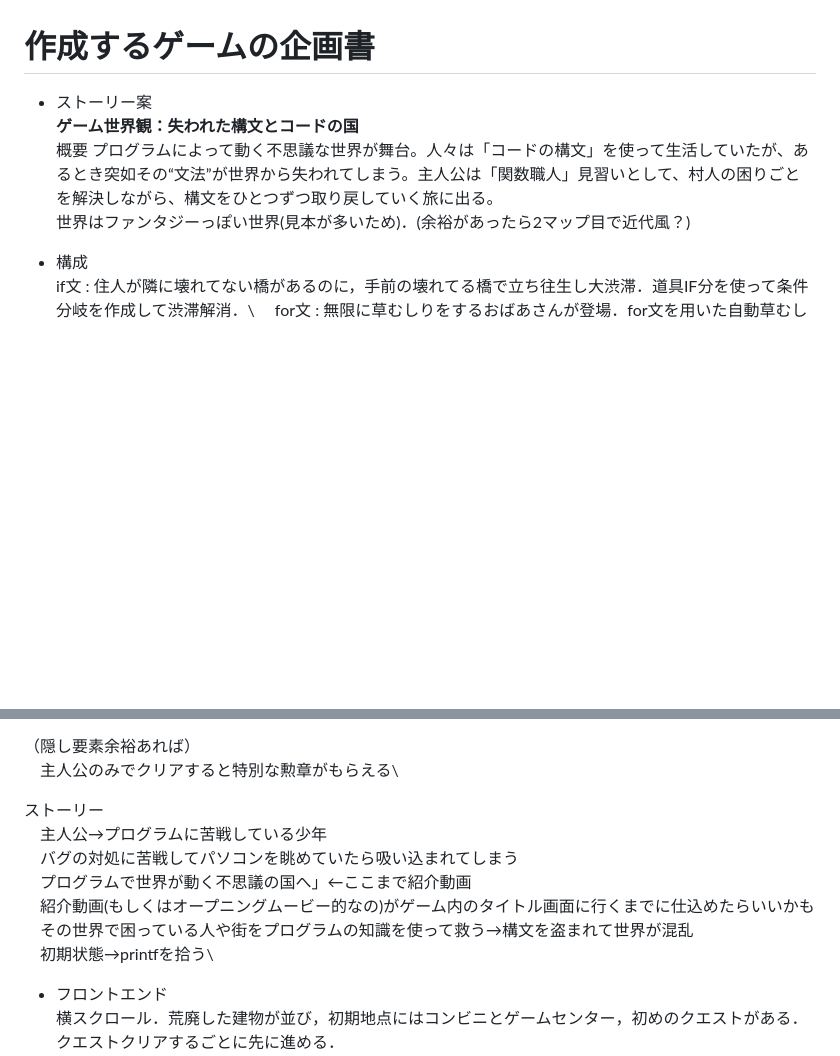
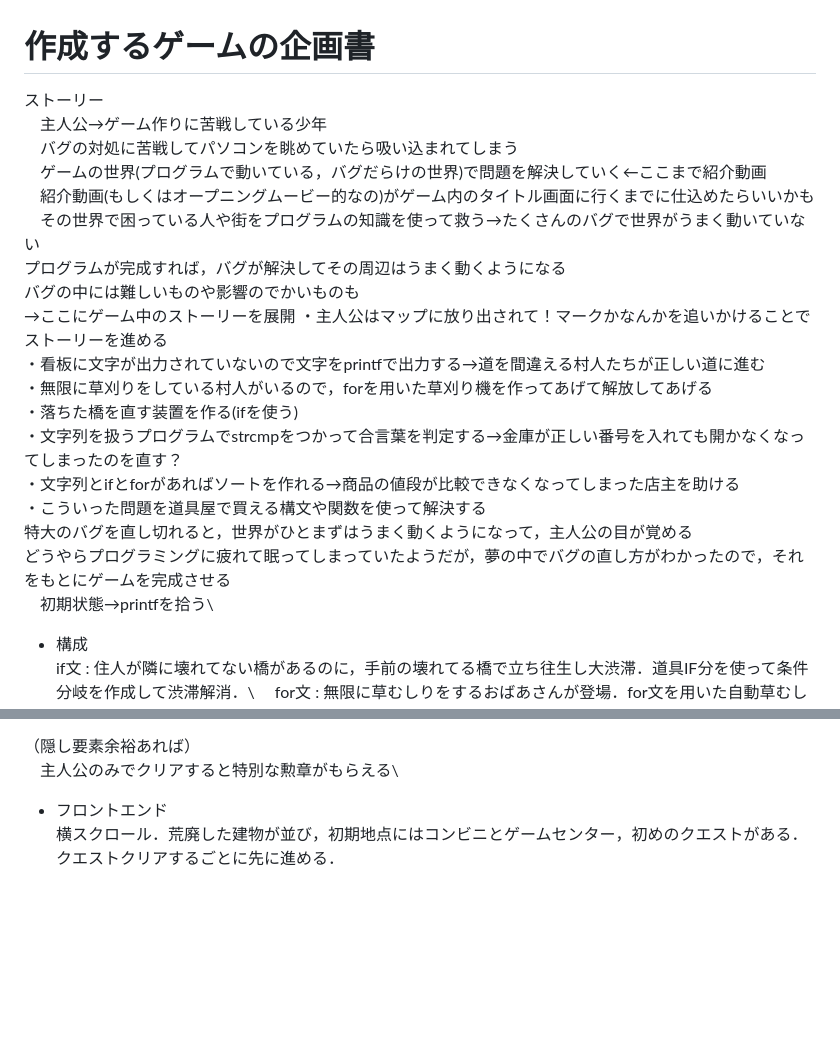
Before and after one commit to prapro-ou/BUF, a Markdown page: Others/ProjectPlan.md, 2 parts joined by grey strips. GitHub-like rendering; blank space fills up the shorter version.

```diff
--- a/Others/ProjectPlan.md
+++ b/Others/ProjectPlan.md
@@ -1,8 +1,23 @@
 # 作成するゲームの企画書
-* ストーリー案 \
-**ゲーム世界観：失われた構文とコードの国**\
-概要 プログラムによって動く不思議な世界が舞台。人々は「コードの構文」を使って生活していたが、あるとき突如その“文法”が世界から失われてしまう。主人公は「関数職人」見習いとして、村人の困りごとを解決しながら、構文をひとつずつ取り戻していく旅に出る。\
-世界はファンタジーっぽい世界(見本が多いため)．(余裕があったら2マップ目で近代風？)
+ストーリー\
+　主人公→ゲーム作りに苦戦している少年\
+　バグの対処に苦戦してパソコンを眺めていたら吸い込まれてしまう\
+　ゲームの世界(プログラムで動いている，バグだらけの世界)で問題を解決していく←ここまで紹介動画\
+　紹介動画(もしくはオープニングムービー的なの)がゲーム内のタイトル画面に行くまでに仕込めたらいいかも\
+　その世界で困っている人や街をプログラムの知識を使って救う→たくさんのバグで世界がうまく動いていない\
+  プログラムが完成すれば，バグが解決してその周辺はうまく動くようになる\
+  バグの中には難しいものや影響のでかいものも\
+  →ここにゲーム中のストーリーを展開
+    ・主人公はマップに放り出されて！マークかなんかを追いかけることでストーリーを進める\
+    ・看板に文字が出力されていないので文字をprintfで出力する→道を間違える村人たちが正しい道に進む\
+    ・無限に草刈りをしている村人がいるので，forを用いた草刈り機を作ってあげて解放してあげる\
+    ・落ちた橋を直す装置を作る(ifを使う)\
+    ・文字列を扱うプログラムでstrcmpをつかって合言葉を判定する→金庫が正しい番号を入れても開かなくなってしまったのを直す？\
+    ・文字列とifとforがあればソートを作れる→商品の値段が比較できなくなってしまった店主を助ける\
+    ・こういった問題を道具屋で買える構文や関数を使って解決する\
+  特大のバグを直し切れると，世界がひとまずはうまく動くようになって，主人公の目が覚める\
+  どうやらプログラミングに疲れて眠ってしまっていたようだが，夢の中でバグの直し方がわかったので，それをもとにゲームを完成させる\
+　初期状態→printfを拾う\
 
 * 構成\
 if文 : 住人が隣に壊れてない橋があるのに，手前の壊れてる橋で立ち往生し大渋滞．道具IF分を使って条件分岐を作成して渋滞解消．\
@@ -83,14 +98,6 @@ ifをメインで使うステージ，forをメインで使うステージ，と
 （隠し要素余裕あれば）\
 　主人公のみでクリアすると特別な勲章がもらえる\
 
-ストーリー\
-　主人公→プログラムに苦戦している少年\
-　バグの対処に苦戦してパソコンを眺めていたら吸い込まれてしまう\
-　プログラムで世界が動く不思議の国へ」←ここまで紹介動画\
-　紹介動画(もしくはオープニングムービー的なの)がゲーム内のタイトル画面に行くまでに仕込めたらいいかも\
-　その世界で困っている人や街をプログラムの知識を使って救う→構文を盗まれて世界が混乱\
-　初期状態→printfを拾う\
-
 
 * フロントエンド\
 横スクロール．荒廃した建物が並び，初期地点にはコンビニとゲームセンター，初めのクエストがある．クエストクリアするごとに先に進める．\
```
